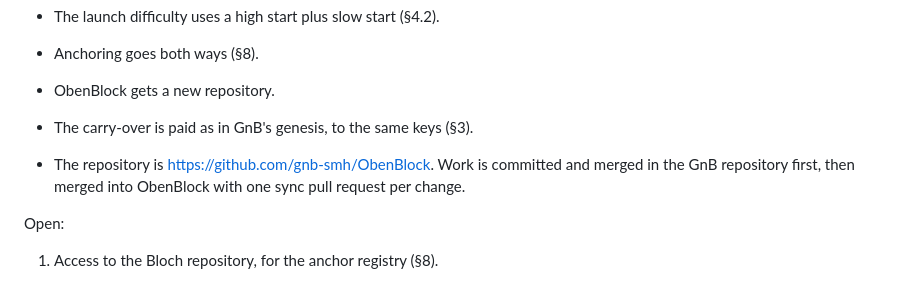
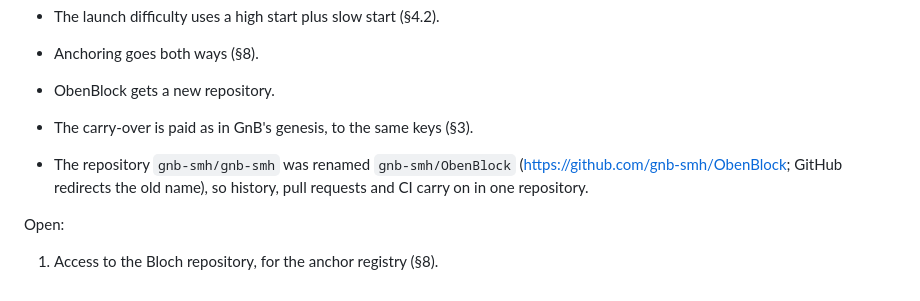
Before and after one commit to gnb-smh/gnb-smh, a Markdown page: docs/DESIGN-obenblock.md, the part around the change. GitHub-like rendering.

Commit message:
docs: the repository was renamed to gnb-smh/ObenBlock (one repository, no sync)
Co-Authored-By: Claude Opus 5.5 <noreply@anthropic.com>
Claude-Session: https://claude.ai/code/session_01UpkUUXKSMKNuUkvsJdLRTs

```diff
--- a/docs/DESIGN-obenblock.md
+++ b/docs/DESIGN-obenblock.md
@@ -294,9 +294,9 @@ Decided on 2026-10-17:
 - ObenBlock gets a new repository.
 
 - The carry-over is paid as in GnB's genesis, to the same keys (§3).
-- The repository is https://github.com/gnb-smh/ObenBlock. Work is committed
-  and merged in the GnB repository first, then merged into ObenBlock with one
-  sync pull request per change.
+- The repository `gnb-smh/gnb-smh` was renamed `gnb-smh/ObenBlock`
+  (https://github.com/gnb-smh/ObenBlock; GitHub redirects the old name), so
+  history, pull requests and CI carry on in one repository.
 
 Open:
 1. Access to the Bloch repository, for the anchor registry (§8).
```
